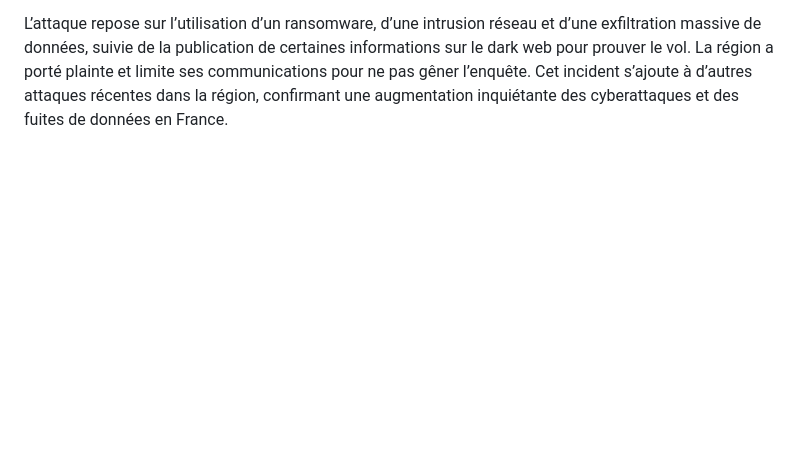
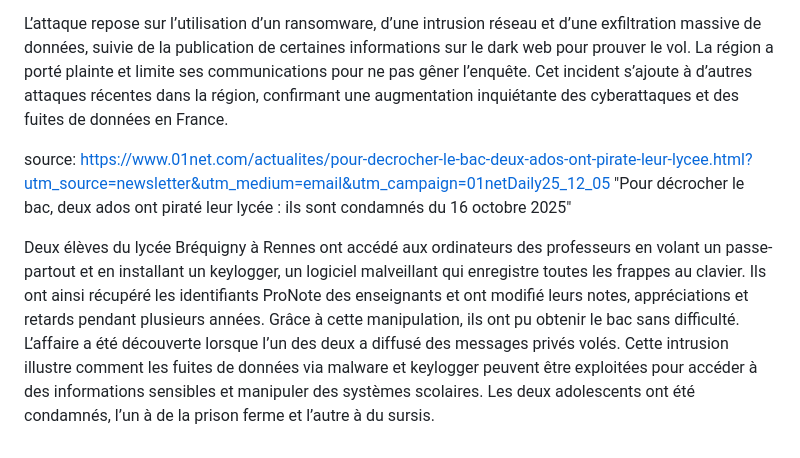
Before and after one commit to hamoutos/portfolio, a Markdown page: portfoliocontent/veilletechno.md, the part around the change. Rendered like a GitHub page; blank space fills up the shorter version.

```diff
--- a/portfoliocontent/veilletechno.md
+++ b/portfoliocontent/veilletechno.md
@@ -45,3 +45,8 @@ source: https://www.01net.com/actualites/apres-cyberattaque-80-lycees-hauts-fran
 Une cyberattaque majeure a frappé les lycées des Hauts-de-France. Le groupe Qilin, spécialisé dans les attaques par ransomware, revendique le vol de 1 000 Go de données personnelles, incluant des pièces d’identité, des relevés de notes, des informations familiales et divers documents. Près de 80 % des lycées publics sont touchés et tous les ordinateurs doivent rester éteints pour éviter la propagation du malware, ce qui bloque également les photocopieuses et les cartes de cantine.
 
 L’attaque repose sur l’utilisation d’un ransomware, d’une intrusion réseau et d’une exfiltration massive de données, suivie de la publication de certaines informations sur le dark web pour prouver le vol. La région a porté plainte et limite ses communications pour ne pas gêner l’enquête. Cet incident s’ajoute à d’autres attaques récentes dans la région, confirmant une augmentation inquiétante des cyberattaques et des fuites de données en France.
+
+source: https://www.01net.com/actualites/pour-decrocher-le-bac-deux-ados-ont-pirate-leur-lycee.html?utm_source=newsletter&utm_medium=email&utm_campaign=01netDaily25_12_05
+"Pour décrocher le bac, deux ados ont piraté leur lycée : ils sont condamnés du 16 octobre 2025"
+
+Deux élèves du lycée Bréquigny à Rennes ont accédé aux ordinateurs des professeurs en volant un passe-partout et en installant un keylogger, un logiciel malveillant qui enregistre toutes les frappes au clavier. Ils ont ainsi récupéré les identifiants ProNote des enseignants et ont modifié leurs notes, appréciations et retards pendant plusieurs années. Grâce à cette manipulation, ils ont pu obtenir le bac sans difficulté. L’affaire a été découverte lorsque l’un des deux a diffusé des messages privés volés. Cette intrusion illustre comment les fuites de données via malware et keylogger peuvent être exploitées pour accéder à des informations sensibles et manipuler des systèmes scolaires. Les deux adolescents ont été condamnés, l’un à de la prison ferme et l’autre à du sursis.
```
